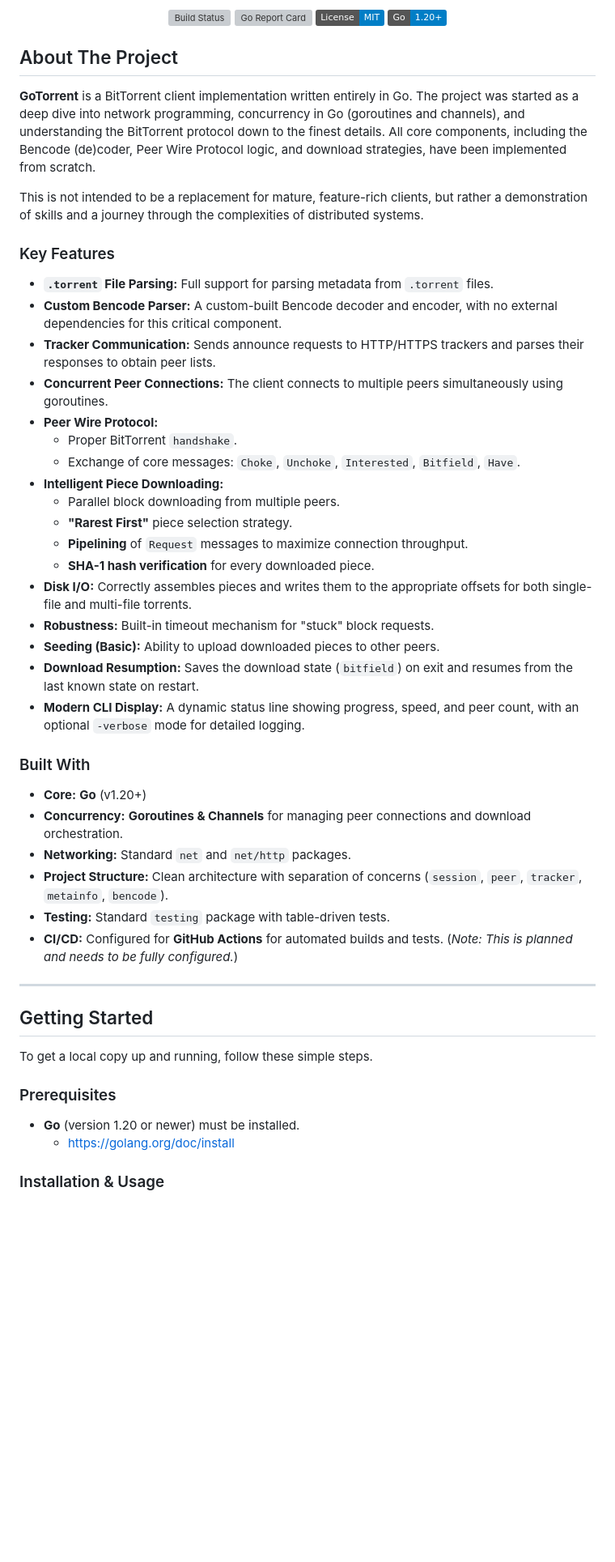
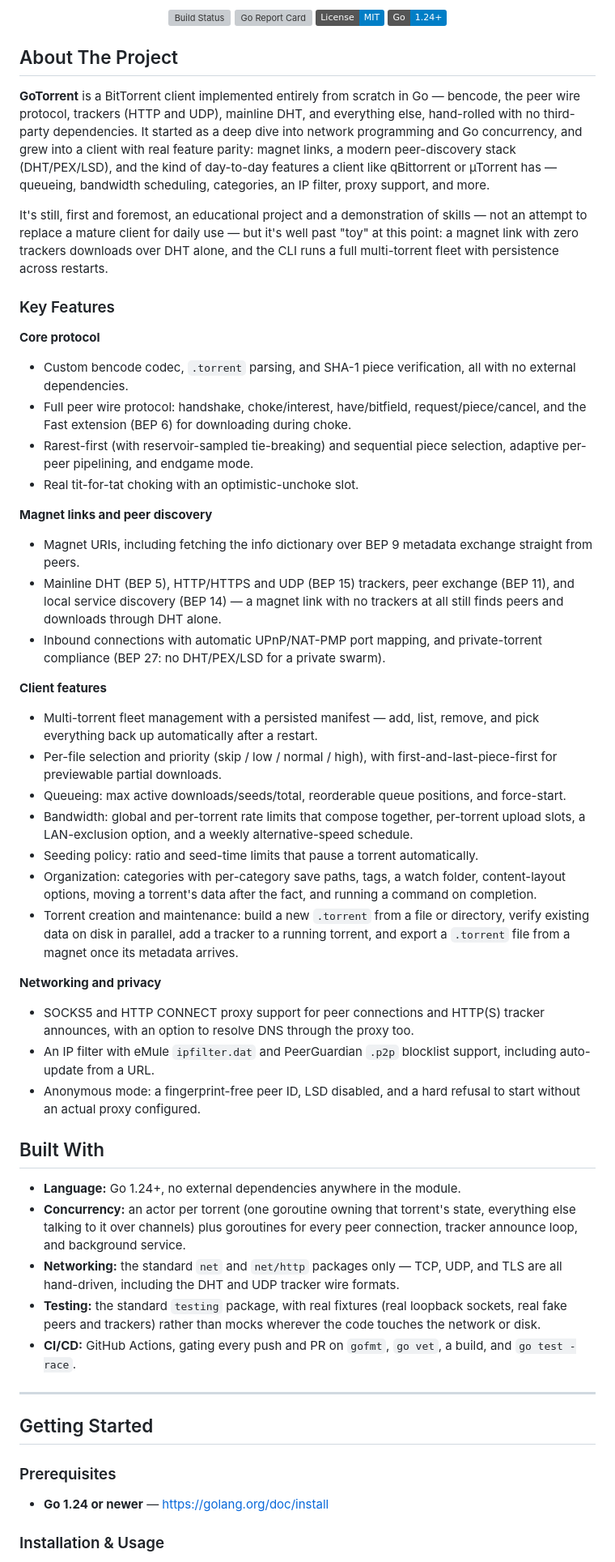
Before and after one commit to Oblutack/GoTorrent, a Markdown page: README.md, the part around one of its changes. Shown at 81% size. Rendered like a GitHub page; badges without logos; blank space fills up the shorter version; grey boxes are pictures that could not be loaded.

```diff
--- a/README.md
+++ b/README.md
@@ -18,54 +16,57 @@
     <a href="https://github.com/Oblutack/GoTorrent/blob/main/LICENSE">
         <img src="https://img.shields.io/badge/License-MIT-blue.svg" alt="License: MIT">
     </a>
-    <img src="https://img.shields.io/badge/Go-1.20%2B-blue.svg" alt="Go Version">
+    <img src="https://img.shields.io/badge/Go-1.24%2B-blue.svg" alt="Go Version">
 </p>
 
 ## About The Project
 
-**GoTorrent** is a BitTorrent client implementation written entirely in Go. The project was started as a deep dive into network programming, concurrency in Go (goroutines and channels), and understanding the BitTorrent protocol down to the finest details. All core components, including the Bencode (de)coder, Peer Wire Protocol logic, and download strategies, have been implemented from scratch.
+**GoTorrent** is a BitTorrent client implemented entirely from scratch in Go — bencode, the peer wire protocol, trackers (HTTP and UDP), mainline DHT, and everything else, hand-rolled with no third-party dependencies. It started as a deep dive into network programming and Go concurrency, and grew into a client with real feature parity: magnet links, a modern peer-discovery stack (DHT/PEX/LSD), and the kind of day-to-day features a client like qBittorrent or µTorrent has — queueing, bandwidth scheduling, categories, an IP filter, proxy support, and more.
 
-This is not intended to be a replacement for mature, feature-rich clients, but rather a demonstration of skills and a journey through the complexities of distributed systems.
+It's still, first and foremost, an educational project and a demonstration of skills — not an attempt to replace a mature client for daily use — but it's well past "toy" at this point: a magnet link with zero trackers downloads over DHT alone, and the CLI runs a full multi-torrent fleet with persistence across restarts.
 
 ### Key Features
 
--   **`.torrent` File Parsing:** Full support for parsing metadata from `.torrent` files.
--   **Custom Bencode Parser:** A custom-built Bencode decoder and encoder, with no external dependencies for this critical component.
--   **Tracker Communication:** Sends announce requests to HTTP/HTTPS trackers and parses their responses to obtain peer lists.
--   **Concurrent Peer Connections:** The client connects to multiple peers simultaneously using goroutines.
--   **Peer Wire Protocol:**
-    -   Proper BitTorrent `handshake`.
-    -   Exchange of core messages: `Choke`, `Unchoke`, `Interested`, `Bitfield`, `Have`.
--   **Intelligent Piece Downloading:**
-    -   Parallel block downloading from multiple peers.
-    -   **"Rarest First"** piece selection strategy.
-    -   **Pipelining** of `Request` messages to maximize connection throughput.
-    -   **SHA-1 hash verification** for every downloaded piece.
--   **Disk I/O:** Correctly assembles pieces and writes them to the appropriate offsets for both single-file and multi-file torrents.
--   **Robustness:** Built-in timeout mechanism for "stuck" block requests.
--   **Seeding (Basic):** Ability to upload downloaded pieces to other peers.
--   **Download Resumption:** Saves the download state (`bitfield`) on exit and resumes from the last known state on restart.
--   **Modern CLI Display:** A dynamic status line showing progress, speed, and peer count, with an optional `-verbose` mode for detailed logging.
+**Core protocol**
+- Custom bencode codec, `.torrent` parsing, and SHA-1 piece verification, all with no external dependencies.
+- Full peer wire protocol: handshake, choke/interest, have/bitfield, request/piece/cancel, and the Fast extension (BEP 6) for downloading during choke.
+- Rarest-first (with reservoir-sampled tie-breaking) and sequential piece selection, adaptive per-peer pipelining, and endgame mode.
+- Real tit-for-tat choking with an optimistic-unchoke slot.
 
-### Built With
+**Magnet links and peer discovery**
+- Magnet URIs, including fetching the info dictionary over BEP 9 metadata exchange straight from peers.
+- Mainline DHT (BEP 5), HTTP/HTTPS and UDP (BEP 15) trackers, peer exchange (BEP 11), and local service discovery (BEP 14) — a magnet link with no trackers at all still finds peers and downloads through DHT alone.
+- Inbound connections with automatic UPnP/NAT-PMP port mapping, and private-torrent compliance (BEP 27: no DHT/PEX/LSD for a private swarm).
 
--   **Core:** **Go** (v1.20+)
--   **Concurrency:** **Goroutines & Channels** for managing peer connections and download orchestration.
--   **Networking:** Standard `net` and `net/http` packages.
--   **Project Structure:** Clean architecture with separation of concerns (`session`, `peer`, `tracker`, `metainfo`, `bencode`).
--   **Testing:** Standard `testing` package with table-driven tests.
--   **CI/CD:** Configured for **GitHub Actions** for automated builds and tests. (*Note: This is planned and needs to be fully configured.*)
+**Client features**
+- Multi-torrent fleet management with a persisted manifest — add, list, remove, and pick everything back up automatically after a restart.
+- Per-file selection and priority (skip / low / normal / high), with first-and-last-piece-first for previewable partial downloads.
+- Queueing: max active downloads/seeds/total, reorderable queue positions, and force-start.
+- Bandwidth: global and per-torrent rate limits that compose together, per-torrent upload slots, a LAN-exclusion option, and a weekly alternative-speed schedule.
+- Seeding policy: ratio and seed-time limits that pause a torrent automatically.
+- Organization: categories with per-category save paths, tags, a watch folder, content-layout options, moving a torrent's data after the fact, and running a command on completion.
+- Torrent creation and maintenance: build a new `.torrent` from a file or directory, verify existing data on disk in parallel, add a tracker to a running torrent, and export a `.torrent` file from a magnet once its metadata arrives.
+
+**Networking and privacy**
+- SOCKS5 and HTTP CONNECT proxy support for peer connections and HTTP(S) tracker announces, with an option to resolve DNS through the proxy too.
+- An IP filter with eMule `ipfilter.dat` and PeerGuardian `.p2p` blocklist support, including auto-update from a URL.
+- Anonymous mode: a fingerprint-free peer ID, LSD disabled, and a hard refusal to start without an actual proxy configured.
+
+## Built With
+
+- **Language:** Go 1.24+, no external dependencies anywhere in the module.
+- **Concurrency:** an actor per torrent (one goroutine owning that torrent's state, everything else talking to it over channels) plus goroutines for every peer connection, tracker announce loop, and background service.
+- **Networking:** the standard `net` and `net/http` packages only — TCP, UDP, and TLS are all hand-driven, including the DHT and UDP tracker wire formats.
+- **Testing:** the standard `testing` package, with real fixtures (real loopback sockets, real fake peers and trackers) rather than mocks wherever the code touches the network or disk.
+- **CI/CD:** GitHub Actions, gating every push and PR on `gofmt`, `go vet`, a build, and `go test -race`.
 
 ---
 
 ## Getting Started
 
-To get a local copy up and running, follow these simple steps.
-
 ### Prerequisites
 
--   **Go** (version 1.20 or newer) must be installed.
-    -   [https://golang.org/doc/install](https://golang.org/doc/install)
+- **Go 1.24 or newer** — [https://golang.org/doc/install](https://golang.org/doc/install)
 
 ### Installation & Usage
 
```
Also changed, not shown: other parts of README.md (+83 -67 lines).
